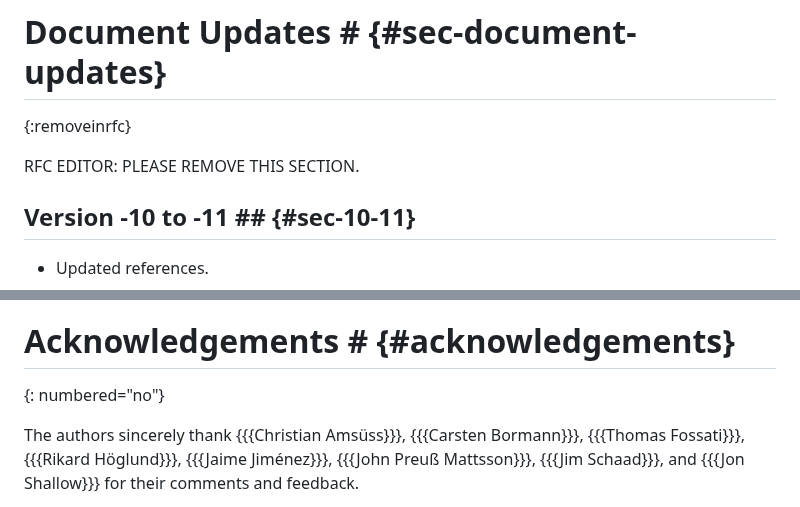
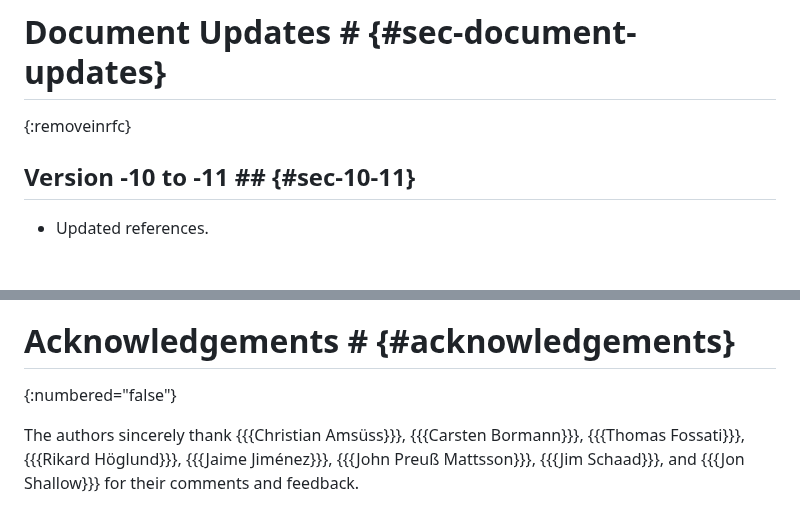
Before and after one commit to core-wg/groupcomm-bis, a Markdown page: draft-ietf-core-groupcomm-bis.md, 2 parts joined by grey strips. Rendered like a GitHub page; blank space fills up the shorter version.

Commit message:
Fixes in the markdown

```diff
--- a/draft-ietf-core-groupcomm-bis.md
+++ b/draft-ietf-core-groupcomm-bis.md
@@ -1715,8 +1715,6 @@ Client              A  B  C
 # Document Updates # {#sec-document-updates}
 {:removeinrfc}
 
-RFC EDITOR: PLEASE REMOVE THIS SECTION.
-
 ## Version -10 to -11 ## {#sec-10-11}
 
 * Updated references.
@@ -1904,7 +1902,7 @@ RFC EDITOR: PLEASE REMOVE THIS SECTION.
 * Editorial improvements.
 
 # Acknowledgements # {#acknowledgements}
-{: numbered="no"}
+{:numbered="false"}
 
 The authors sincerely thank {{{Christian Amsüss}}}, {{{Carsten Bormann}}}, {{{Thomas Fossati}}}, {{{Rikard Höglund}}}, {{{Jaime Jiménez}}}, {{{John Preuß Mattsson}}}, {{{Jim Schaad}}}, and {{{Jon Shallow}}} for their comments and feedback.
 
```
